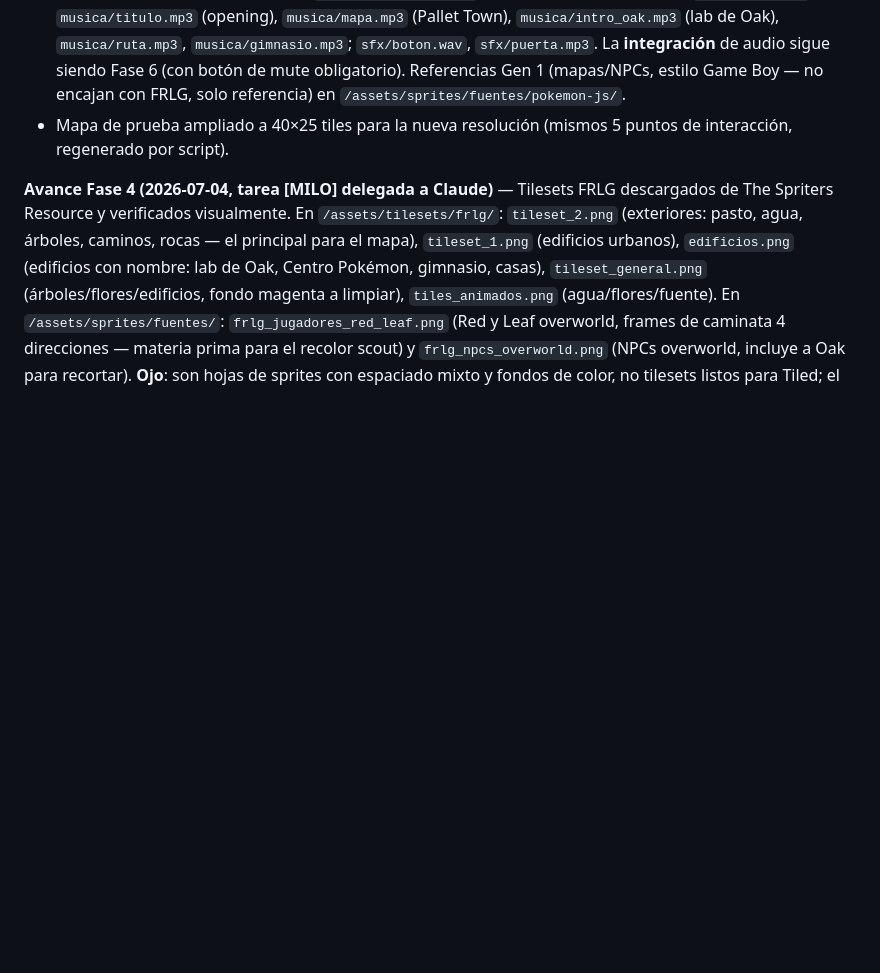
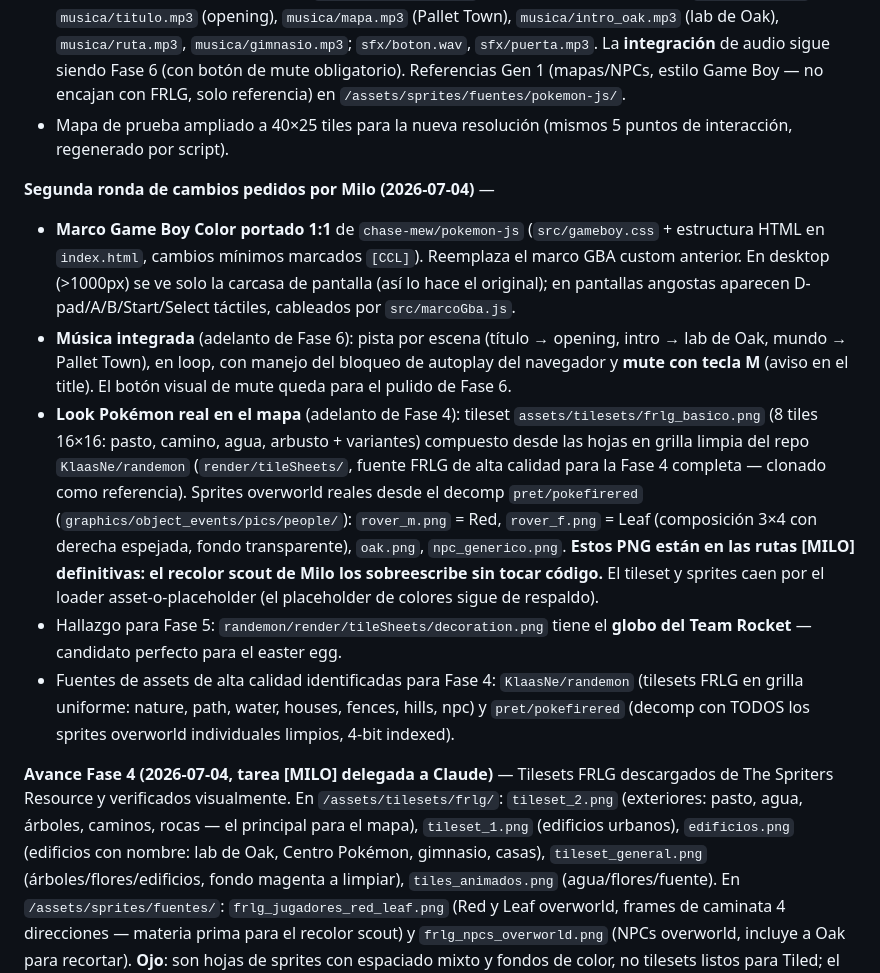
Before and after one commit to MiloAgudelo/pokemon-ccl, a Markdown page: CCL2026_Roadmap.md, the part around the change. Drawn GitHub-style; blank space fills up the shorter version.

Commit message:
Docs: segunda ronda de cambios (marco GBC 1:1, musica, look Pokemon) anotada en el roadmap

```diff
--- a/CCL2026_Roadmap.md
+++ b/CCL2026_Roadmap.md
@@ -229,6 +229,13 @@ _(Claude Code: actualizar esta sección al final de cada fase.)_
 - Audio suministrado desde el repo `chase-mew/pokemon-js` (grabaciones Game Boy) en `/assets/audio/`: `musica/titulo.mp3` (opening), `musica/mapa.mp3` (Pallet Town), `musica/intro_oak.mp3` (lab de Oak), `musica/ruta.mp3`, `musica/gimnasio.mp3`; `sfx/boton.wav`, `sfx/puerta.mp3`. La **integración** de audio sigue siendo Fase 6 (con botón de mute obligatorio). Referencias Gen 1 (mapas/NPCs, estilo Game Boy — no encajan con FRLG, solo referencia) en `/assets/sprites/fuentes/pokemon-js/`.
 - Mapa de prueba ampliado a 40×25 tiles para la nueva resolución (mismos 5 puntos de interacción, regenerado por script).
 
+**Segunda ronda de cambios pedidos por Milo (2026-07-04)** —
+- **Marco Game Boy Color portado 1:1** de `chase-mew/pokemon-js` (`src/gameboy.css` + estructura HTML en `index.html`, cambios mínimos marcados `[CCL]`). Reemplaza el marco GBA custom anterior. En desktop (>1000px) se ve solo la carcasa de pantalla (así lo hace el original); en pantallas angostas aparecen D-pad/A/B/Start/Select táctiles, cableados por `src/marcoGba.js`.
+- **Música integrada** (adelanto de Fase 6): pista por escena (título → opening, intro → lab de Oak, mundo → Pallet Town), en loop, con manejo del bloqueo de autoplay del navegador y **mute con tecla M** (aviso en el title). El botón visual de mute queda para el pulido de Fase 6.
+- **Look Pokémon real en el mapa** (adelanto de Fase 4): tileset `assets/tilesets/frlg_basico.png` (8 tiles 16×16: pasto, camino, agua, arbusto + variantes) compuesto desde las hojas en grilla limpia del repo `KlaasNe/randemon` (`render/tileSheets/`, fuente FRLG de alta calidad para la Fase 4 completa — clonado como referencia). Sprites overworld reales desde el decomp `pret/pokefirered` (`graphics/object_events/pics/people/`): `rover_m.png` = Red, `rover_f.png` = Leaf (composición 3×4 con derecha espejada, fondo transparente), `oak.png`, `npc_generico.png`. **Estos PNG están en las rutas [MILO] definitivas: el recolor scout de Milo los sobreescribe sin tocar código.** El tileset y sprites caen por el loader asset-o-placeholder (el placeholder de colores sigue de respaldo).
+- Hallazgo para Fase 5: `randemon/render/tileSheets/decoration.png` tiene el **globo del Team Rocket** — candidato perfecto para el easter egg.
+- Fuentes de assets de alta calidad identificadas para Fase 4: `KlaasNe/randemon` (tilesets FRLG en grilla uniforme: nature, path, water, houses, fences, hills, npc) y `pret/pokefirered` (decomp con TODOS los sprites overworld individuales limpios, 4-bit indexed).
+
 **Avance Fase 4 (2026-07-04, tarea [MILO] delegada a Claude)** — Tilesets FRLG descargados de The Spriters Resource y verificados visualmente. En `/assets/tilesets/frlg/`: `tileset_2.png` (exteriores: pasto, agua, árboles, caminos, rocas — el principal para el mapa), `tileset_1.png` (edificios urbanos), `edificios.png` (edificios con nombre: lab de Oak, Centro Pokémon, gimnasio, casas), `tileset_general.png` (árboles/flores/edificios, fondo magenta a limpiar), `tiles_animados.png` (agua/flores/fuente). En `/assets/sprites/fuentes/`: `frlg_jugadores_red_leaf.png` (Red y Leaf overworld, frames de caminata 4 direcciones — materia prima para el recolor scout) y `frlg_npcs_overworld.png` (NPCs overworld, incluye a Oak para recortar). **Ojo**: son hojas de sprites con espaciado mixto y fondos de color, no tilesets listos para Tiled; el recorte/reorganización a grilla 16×16 con transparencia es parte de la Fase 4.
 
 - **Deuda técnica** (hallazgos menores 7-9, atender a más tardar en Fase 5): (7) `WorldScene` — ternario textura-por-tipo → tabla declarativa cuando la Fase 4 agregue tipos ("zona" hoy cae en NPC por el else); (8) `TitleScene` usa `getContenido('portada')` sin guard contra null — agregar `getContenidoRequerido` que falle con mensaje claro para entradas tipo "sistema"; (9) paleta de colores (`#88a0b8`, `#f8d048`) y timers de parpadeo duplicados → `PALETA` en config + helper `parpadear` cuando la Fase 5 construya el HUD.
```
